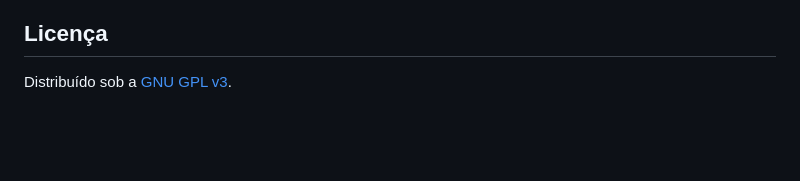
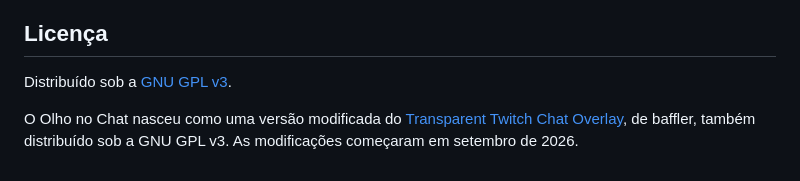
Before and after one commit to hyfronx/olho-no-chat, a Markdown page: README.md, the part around the change. GitHub-like rendering; blank space fills up the shorter version.

Commit message:
Apontamento do projeto base original

```diff
--- a/README.md
+++ b/README.md
@@ -32,3 +32,5 @@ O jogo precisa estar em modo **janela** ou **tela cheia sem bordas** para o chat
 ## Licença
 
 Distribuído sob a [GNU GPL v3](LICENSE).
+
+O Olho no Chat nasceu como uma versão modificada do [Transparent Twitch Chat Overlay](https://github.com/baffler/Transparent-Twitch-Chat-Overlay), de baffler, também distribuído sob a GNU GPL v3. As modificações começaram em setembro de 2026.
```
